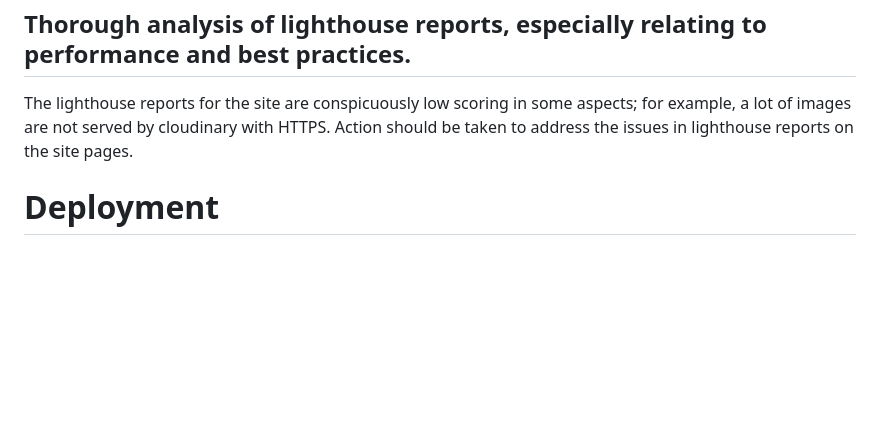
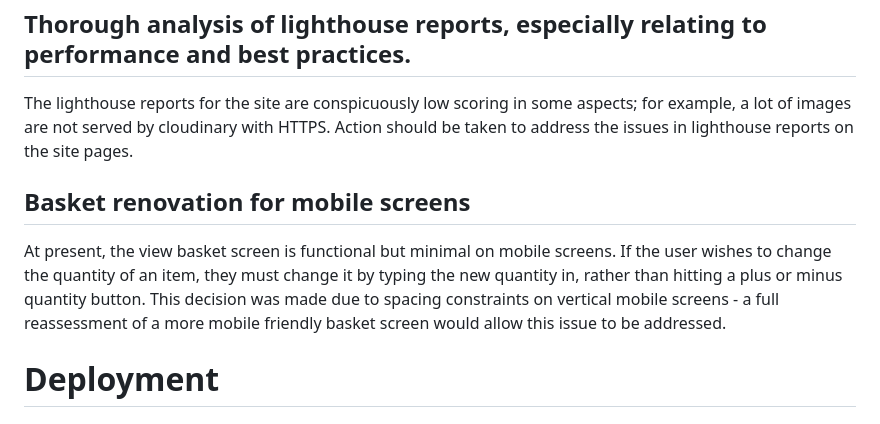
Before and after one commit to Morgana-S/vinyl-online, a Markdown page: README.md, the part around the change. Drawn GitHub-style; blank space fills up the shorter version.

Commit message:
Add future improvement for mobile basket

```diff
--- a/README.md
+++ b/README.md
@@ -415,6 +415,10 @@ A lot of the forms on the site have labels that are pointing to non-existent ele
 
 The lighthouse reports for the site are conspicuously low scoring in some aspects; for example, a lot of images are not served by cloudinary with HTTPS. Action should be taken to address the issues in lighthouse reports on the site pages.
 
+## Basket renovation for mobile screens
+
+At present, the view basket screen is functional but minimal on mobile screens. If the user wishes to change the quantity of an item, they must change it by typing the new quantity in, rather than hitting a plus or minus quantity button. This decision was made due to spacing constraints on vertical mobile screens - a full reassessment of a more mobile friendly basket screen would allow this issue to be addressed.
+
 # Deployment
 
 ## Deployment to Heroku
```
